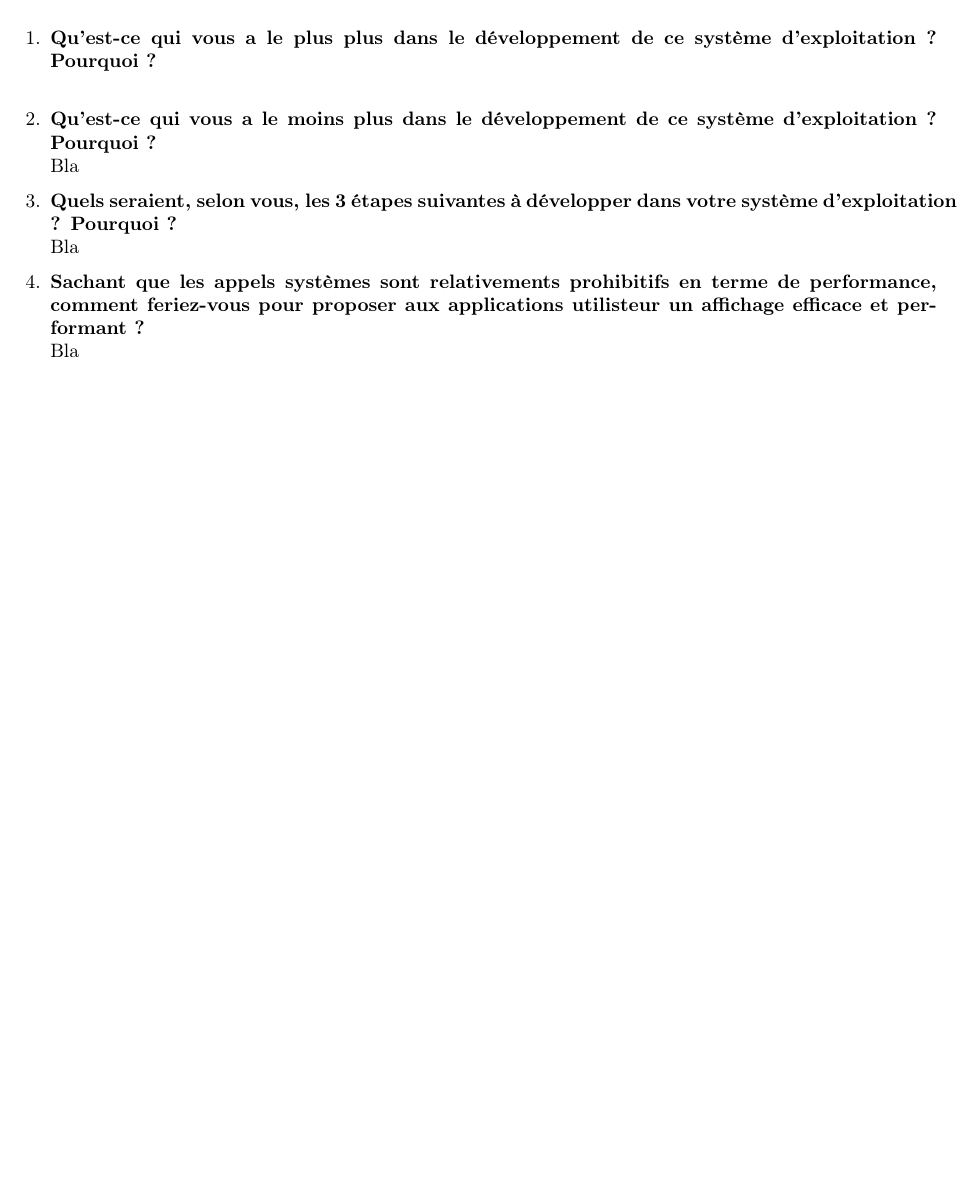
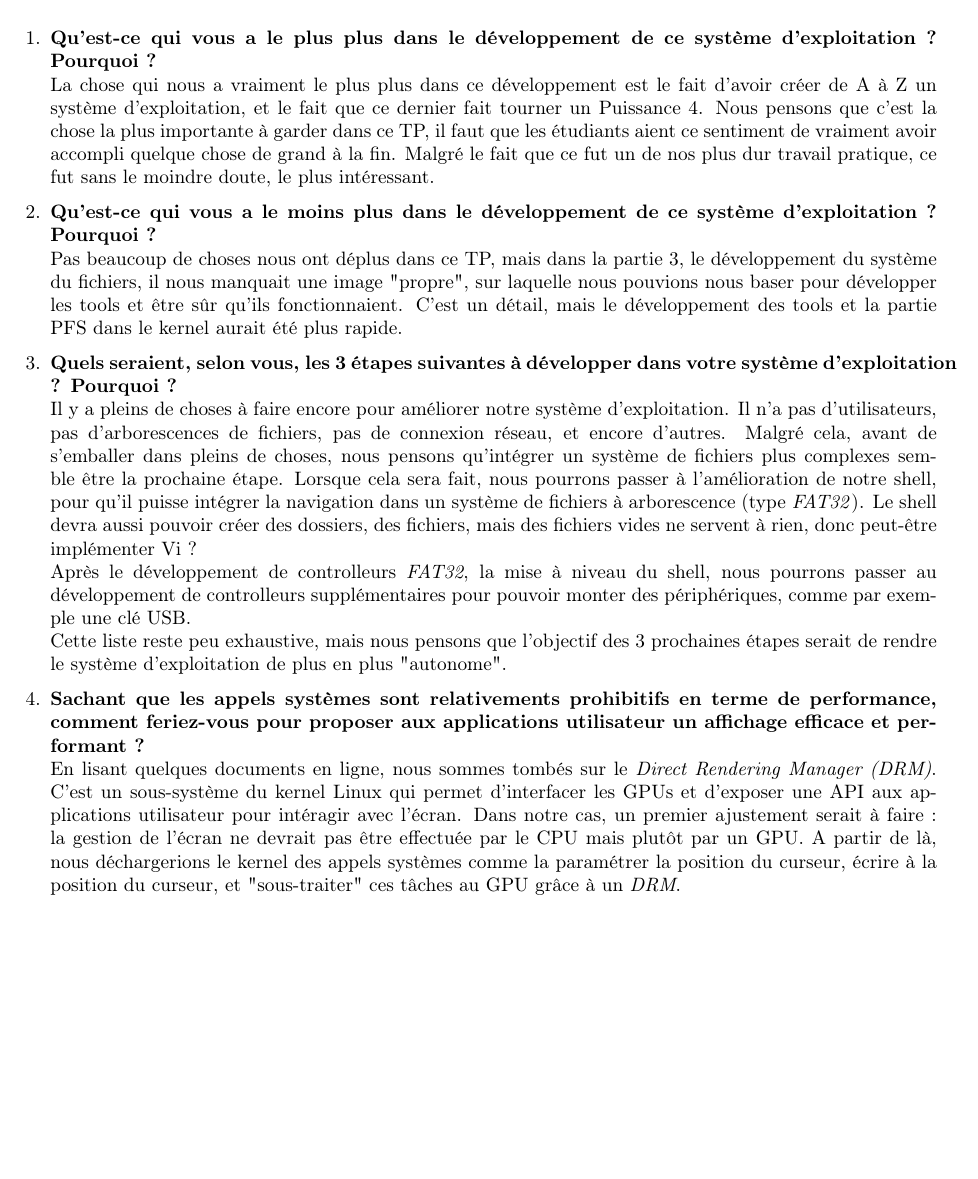
Before and after one commit to Kaxl/MiniKernel, a LaTeX document (doc/rapport_fahy_hohn.tex): part of the page, cut so that both start at the same text, the shorter picture padded with empty space. Compiled offline with pdfLaTeX.

Commit message:
Report done, connect4 warning removed

```diff
--- a/doc/rapport_fahy_hohn.tex
+++ b/doc/rapport_fahy_hohn.tex
@@ -64,13 +64,23 @@
 
 \begin{enumerate}
 \item \textbf{Qu'est-ce qui vous a le plus plus dans le développement de ce système d'exploitation ? Pourquoi ?}\\
-
+La chose qui nous a vraiment le plus plus dans ce développement est le fait d'avoir créer de A à Z un système d'exploitation, et le fait que ce dernier fait tourner un Puissance 4.
+Nous pensons que c'est la chose la plus importante à garder dans ce TP, il faut que les étudiants aient ce sentiment de vraiment avoir accompli quelque chose de grand à la fin.
+Malgré le fait que ce fut un de nos plus dur travail pratique, ce fut sans le moindre doute, le plus intéressant.
 \item \textbf{Qu'est-ce qui vous a le moins plus dans le développement de ce système d'exploitation ? Pourquoi ?}\\
-Bla
+Pas beaucoup de choses nous ont déplus dans ce TP, mais dans la partie 3, le développement du système du fichiers, il nous manquait une image "propre", sur laquelle nous pouvions nous baser pour développer les tools et être sûr qu'ils fonctionnaient.
+C'est un détail, mais le développement des tools et la partie PFS dans le kernel aurait été plus rapide.
 \item \textbf{Quels seraient, selon vous, les 3 étapes suivantes à développer dans votre système d'exploitation ? Pourquoi ?}\\
-Bla
-\item \textbf{Sachant que les appels systèmes sont relativements prohibitifs en terme de performance, comment feriez-vous pour proposer aux applications utilisteur un affichage efficace et performant ?}\\
-Bla
+Il y a pleins de choses à faire encore pour améliorer notre système d'exploitation. Il n'a pas d'utilisateurs, pas d'arborescences de fichiers, pas de connexion réseau, et encore d'autres.
+Malgré cela, avant de s'emballer dans pleins de choses, nous pensons qu'intégrer un système de fichiers plus complexes semble être la prochaine étape.
+Lorsque cela sera fait, nous pourrons passer à l'amélioration de notre shell, pour qu'il puisse intégrer la navigation dans un système de fichiers à arborescence (type \textit{FAT32}).
+Le shell devra aussi pouvoir créer des dossiers, des fichiers, mais des fichiers vides ne servent à rien, donc peut-être implémenter Vi ? \\
+Après le développement de controlleurs \textit{FAT32}, la mise à niveau du shell, nous pourrons passer au développement de controlleurs supplémentaires pour pouvoir monter des périphériques, comme par exemple une clé USB.\\
+Cette liste reste peu exhaustive, mais nous pensons que l'objectif des 3 prochaines étapes serait de rendre le système d'exploitation de plus en plus "autonome".
+\item \textbf{Sachant que les appels systèmes sont relativements prohibitifs en terme de performance, comment feriez-vous pour proposer aux applications utilisateur un affichage efficace et performant ?}\\
+En lisant quelques documents en ligne, nous sommes tombés sur le \textit{Direct Rendering Manager (DRM)}. C'est un sous-système du kernel Linux qui permet d'interfacer les GPUs et d'exposer une API aux applications utilisateur pour intéragir avec l'écran.
+Dans notre cas, un premier ajustement serait à faire : la gestion de l'écran ne devrait pas être effectuée par le CPU mais plutôt par un GPU.
+A partir de là, nous déchargerions le kernel des appels systèmes comme la paramétrer la position du curseur, écrire à la position du curseur, et "sous-traiter" ces tâches au GPU grâce à un \textit{DRM}.
 \end{enumerate}
 
 \end{document}
```
Also changed, not shown: doc/rapport_fahy_hohn.pdf, 1 other file.
